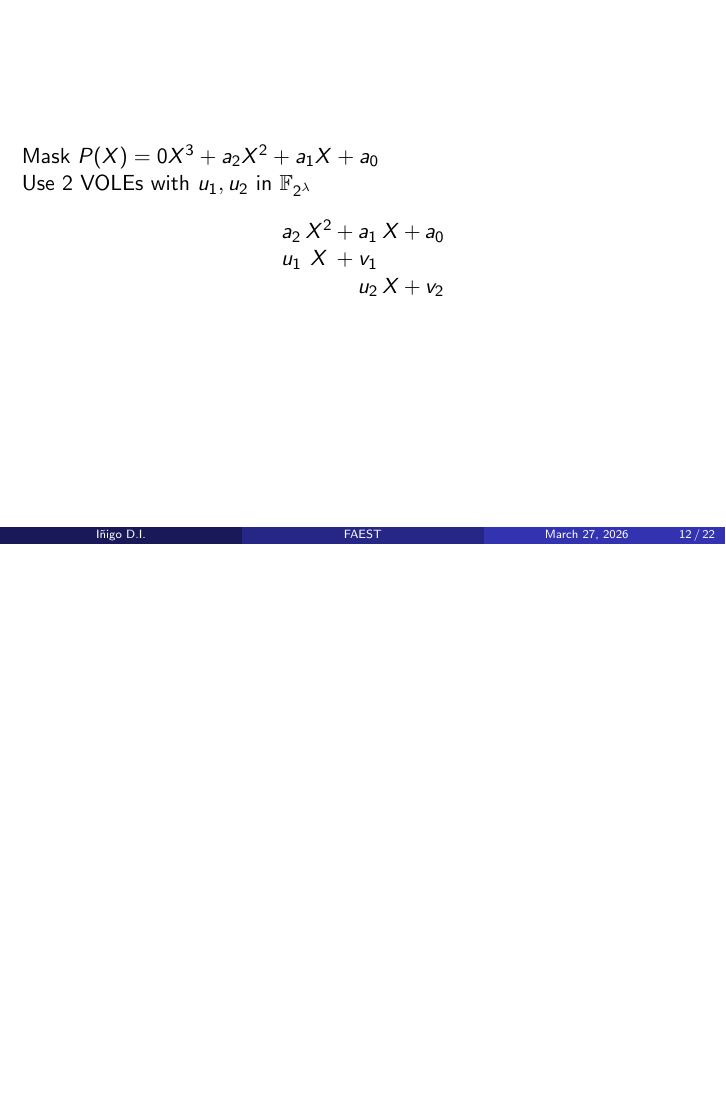
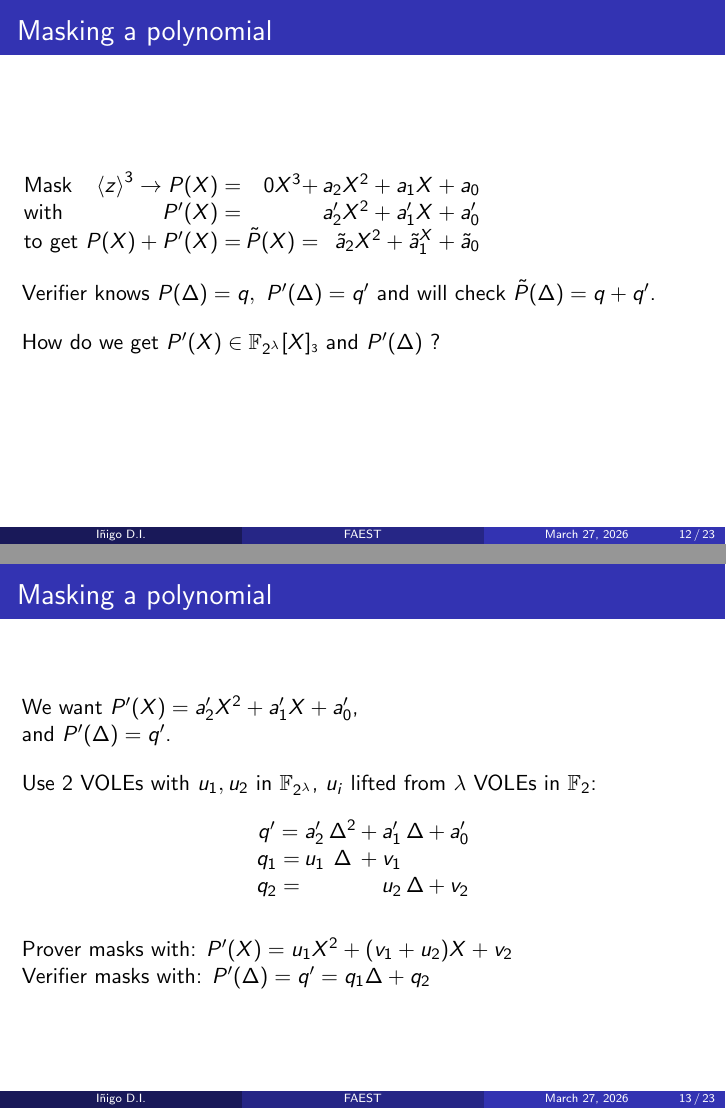
Before and after one commit to Gogotron/FAEST, LaTeX slides (main.tex, which reads content/FAEST.tex): page 36 of 69 before the commit and pages 40 and 43 of 76 after it, the two joined at a grey line, the shorter picture padded with empty space. Compiled offline with pdfLaTeX.

Commit message:
Explain polynomial masking, in 2 slides

```diff
--- a/content/FAEST.tex
+++ b/content/FAEST.tex
@@ -271,14 +271,34 @@
 \end{frame}
 
 
-\begin{frame}{}
-  Mask $P(X)=0X^3+a_2X^2+a_1X+a_0$\\
-  Use 2 VOLEs with $u_1,u_2$ in $\mathbb{F}_{2^\lambda}$\\
-  $$\setlength{\arraycolsep}{1pt}\begin{array}{cccccccccccc}
-    a_2&X^2&+&a_1&X&+&a_0\\
-    u_1&X&+&v_1& & & \\
-     & & &u_2&X&+&v_2\\
-  \end{array}$$
+\begin{frame}{Masking a polynomial}
+  \setlength{\tabcolsep}{1pt}
+  \begin{tabular}{lrrr}
+    Mask & $\left<z\right>^3\rightarrow P(X)=$&$0X^3+$&$a_2X^2+a_1X+a_0$\\
+    \pause
+    with & $P'(X)=$&&$a_2'X^2+a_1'X+a_0'$ \pause\\ % For some reason, putting pause after the newline breaks things
+    \multicolumn{2}{l}{to get $P(X)+P'(X)=$}&$\tilde{P}(X)=$&$\tilde{a}_2X^2+\tilde{a}_1^X+\tilde{a}_0$\\
+  \end{tabular}\\[1em]
+  \pause
+  Verifier knows $P(\Delta)=q,\ P'(\Delta)=q'$ and will check $\tilde{P}(\Delta)=q+q'$.\\[1em]
+  \pause
+  How do we get $P'(X)\in \mathbb{F}_{2^{\lambda}}[X]_{\scriptscriptstyle3}$ and $P'(\Delta)$ ?
+\end{frame}
+
+
+\begin{frame}{Masking a polynomial}
+  We want $P'(X)=a_2'X^2+a_1'X+a_0'$,\\
+  and $P'(\Delta)=q'$.\\[1em]
+  \pause
+  Use 2 VOLEs with $u_1,u_2$ in $\mathbb{F}_{2^\lambda}$, $u_i$ lifted from $\lambda$ VOLEs in $\mathbb{F}_2$:\\
+  $$\setlength{\arraycolsep}{1pt}\begin{array}{cccccccc}
+    q'=&a_2'&\Delta^2&+&a_1'&\Delta&+&a_0'\\
+    q_1=&u_1 &\Delta&+&v_1& & & \\
+    q_2=& & & &u_2&\Delta&+&v_2\\
+  \end{array}$$\\[1em]
+  \pause
+  Prover masks with: $P'(X)=u_1X^2+(v_1+u_2)X+v_2$ \\
+  Verifier masks with: $P'(\Delta)=q'=q_1\Delta+q_2$
 \end{frame}
 
 
```
